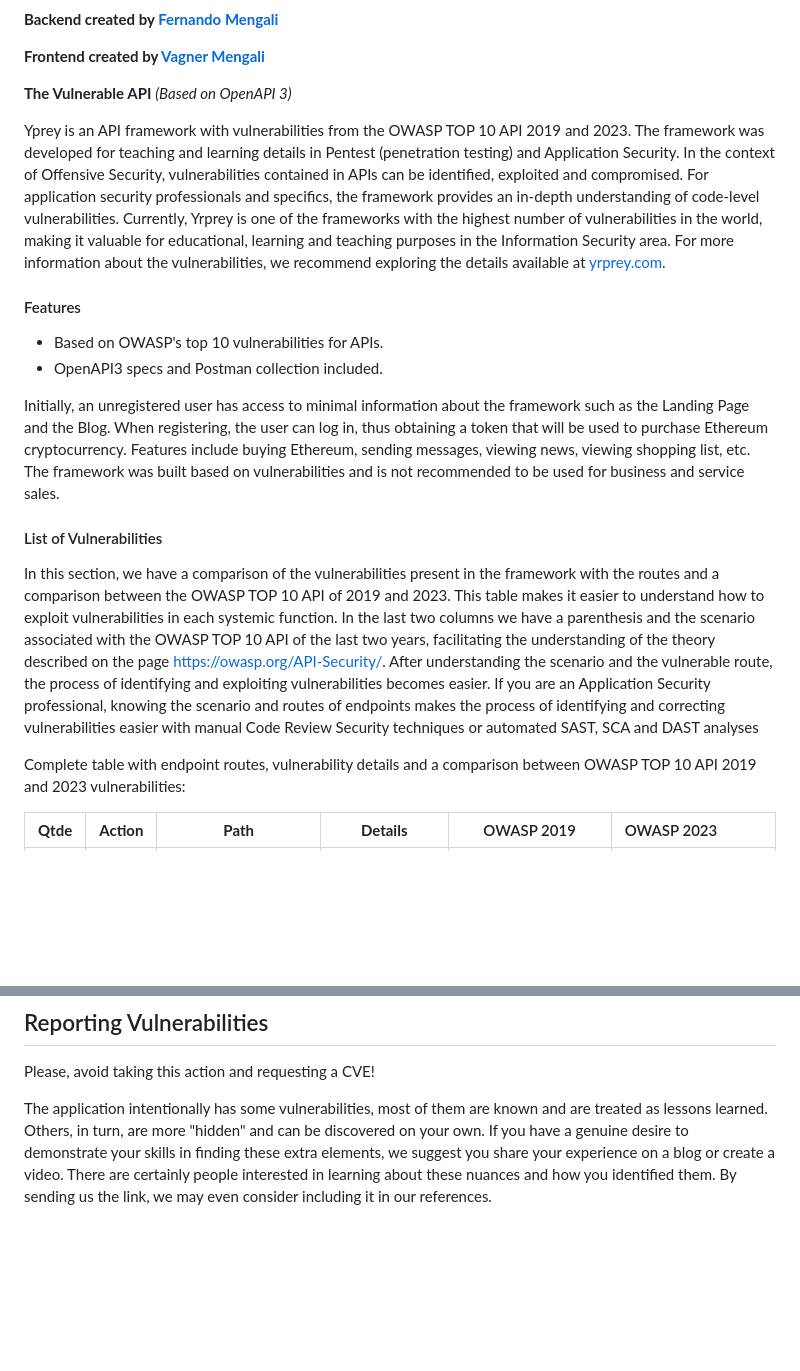
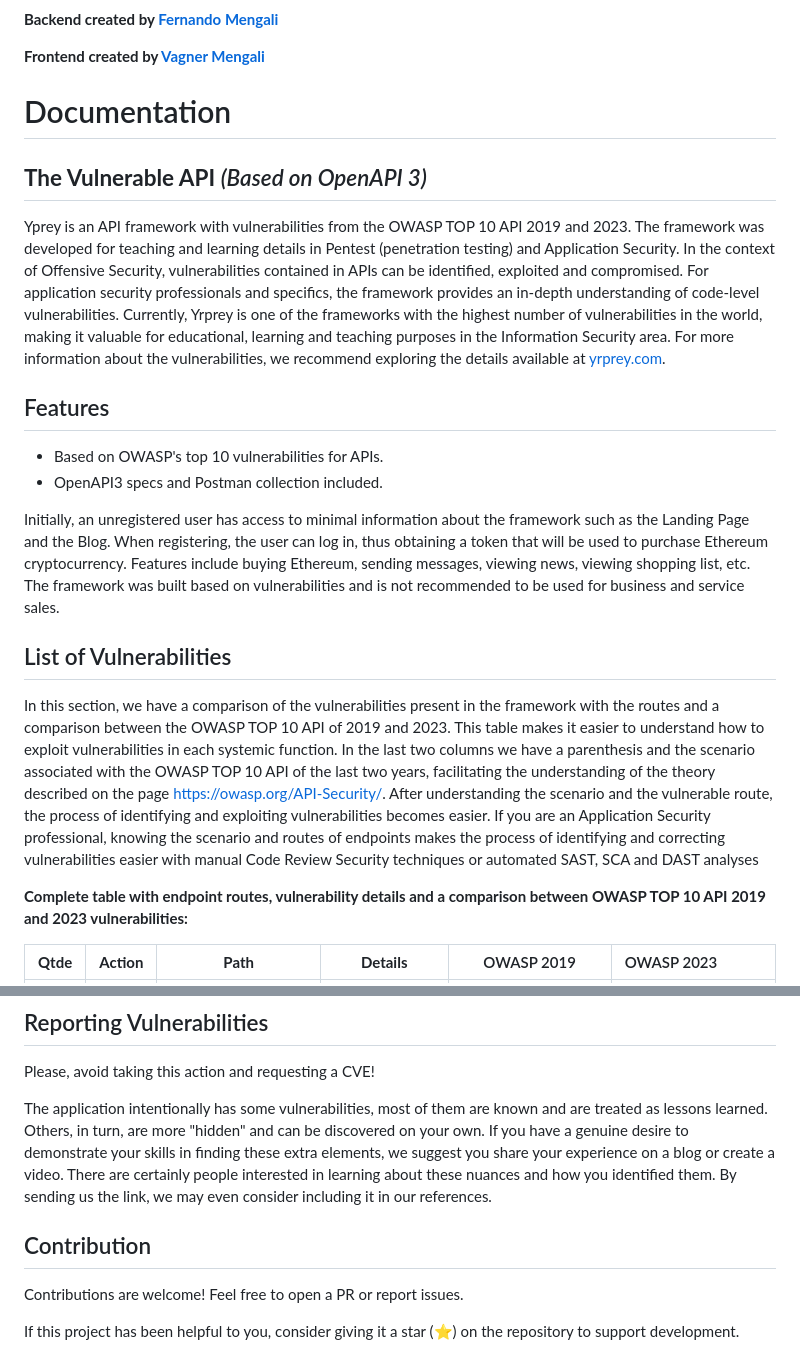
Before and after one commit to vagnermengali/yrprey-backend, a Markdown page: README.md, 2 parts joined by grey strips. Rendered like a GitHub page; blank space fills up the shorter version.

```diff
--- a/README.md
+++ b/README.md
@@ -8,25 +8,26 @@
 
 **Frontend created by [Vagner Mengali](https://www.linkedin.com/in/vagnermengali/)**
 
-**The Vulnerable API** *(Based on OpenAPI 3)*
+# Documentation
 
+## **The Vulnerable API** *(Based on OpenAPI 3)*
 
 Yprey is an API framework with vulnerabilities from the OWASP TOP 10 API 2019 and 2023. The framework was developed for teaching and learning details in Pentest (penetration testing) and Application Security. In the context of Offensive Security, vulnerabilities contained in APIs can be identified, exploited and compromised. For application security professionals and specifics, the framework provides an in-depth understanding of code-level vulnerabilities. Currently, Yrprey is one of the frameworks with the highest number of vulnerabilities in the world, making it valuable for educational, learning and teaching purposes in the Information Security area. For more information about the vulnerabilities, we recommend exploring the details available at [yrprey.com](https://yrprey.com).
 
-#### Features
+## Features
  - Based on OWASP's top 10 vulnerabilities for APIs.
  - OpenAPI3 specs and Postman collection included.
 
 Initially, an unregistered user has access to minimal information about the framework such as the Landing Page and the Blog. When registering, the user can log in, thus obtaining a token that will be used to purchase Ethereum cryptocurrency. Features include buying Ethereum, sending messages, viewing news, viewing shopping list, etc. The framework was built based on vulnerabilities and is not recommended to be used for business and service sales.
 
-#### List of Vulnerabilities
+## List of Vulnerabilities
 
 In this section, we have a comparison of the vulnerabilities present in the framework with the routes and a comparison between the OWASP TOP 10 API of 2019 and 2023.
 This table makes it easier to understand how to exploit vulnerabilities in each systemic function.
 In the last two columns we have a parenthesis and the scenario associated with the OWASP TOP 10 API of the last two years, facilitating the understanding of the theory described on the page https://owasp.org/API-Security/.
 After understanding the scenario and the vulnerable route, the process of identifying and exploiting vulnerabilities becomes easier. If you are an Application Security professional, knowing the scenario and routes of endpoints makes the process of identifying and correcting vulnerabilities easier with manual Code Review Security techniques or automated SAST, SCA and DAST analyses
 
-Complete table with endpoint routes, vulnerability details and a comparison between OWASP TOP 10 API 2019 and 2023 vulnerabilities:
+**Complete table with endpoint routes, vulnerability details and a comparison between OWASP TOP 10 API 2019 and 2023 vulnerabilities:**
 
 | **Qtde**| **Action**|  **Path**    |      **Details**               |          OWASP 2019                                |            OWASP 2023        |
 |:-------:|:---------:|:------------:|:------------------------------:|:--------------------------------------------------:|:-----------------------------|
@@ -72,3 +73,9 @@ Backend
 Please, avoid taking this action and requesting a CVE!
 
 The application intentionally has some vulnerabilities, most of them are known and are treated as lessons learned. Others, in turn, are more "hidden" and can be discovered on your own. If you have a genuine desire to demonstrate your skills in finding these extra elements, we suggest you share your experience on a blog or create a video. There are certainly people interested in learning about these nuances and how you identified them. By sending us the link, we may even consider including it in our references.
+
+## Contribution
+
+Contributions are welcome! Feel free to open a PR or report issues.
+
+If this project has been helpful to you, consider giving it a star (⭐) on the repository to support development.
```
Also changed, not shown: other parts of README.md (+1 -1 lines).
